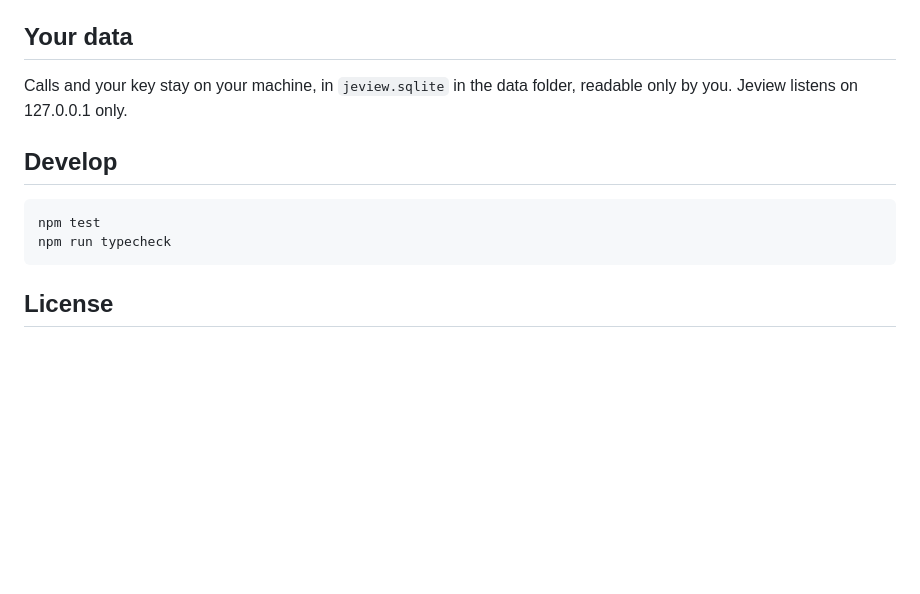
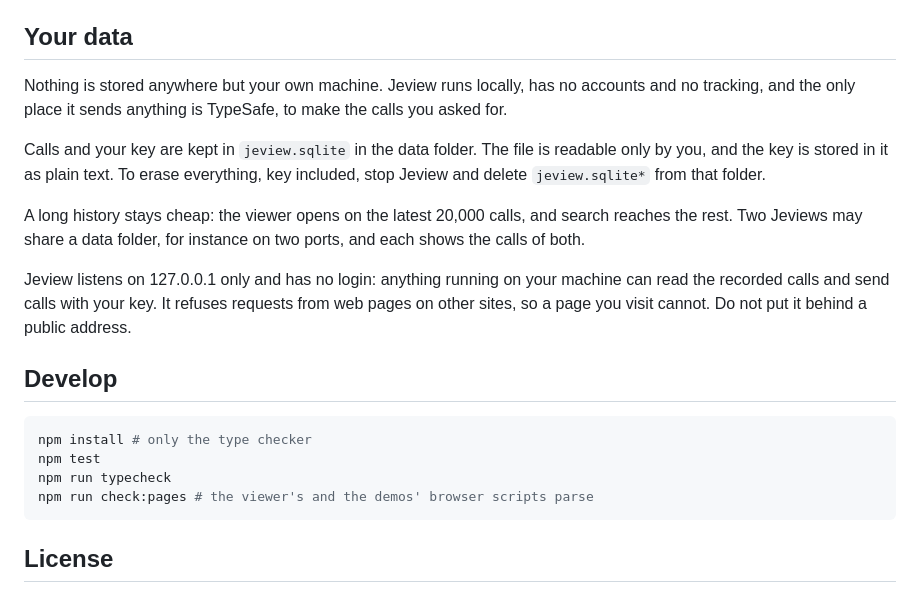
Before and after one commit to andududu/jeview, a Markdown page: README.md, the part around one of its changes. Rendered like a GitHub page; blank space fills up the shorter version.

````diff
--- a/README.md
+++ b/README.md
@@ -40,14 +57,26 @@ Agents can read `http://127.0.0.1:4777/llms.txt`.
 
 ## Your data
 
-Calls and your key stay on your machine, in `jeview.sqlite` in the data folder, readable only by you. Jeview listens on
-127.0.0.1 only.
+Nothing is stored anywhere but your own machine. Jeview runs locally, has no accounts and no tracking, and the only
+place it sends anything is TypeSafe, to make the calls you asked for.
+
+Calls and your key are kept in `jeview.sqlite` in the data folder. The file is readable only by you, and the key is
+stored in it as plain text. To erase everything, key included, stop Jeview and delete `jeview.sqlite*` from that folder.
+
+A long history stays cheap: the viewer opens on the latest 20,000 calls, and search reaches the rest. Two Jeviews may
+share a data folder, for instance on two ports, and each shows the calls of both.
+
+Jeview listens on 127.0.0.1 only and has no login: anything running on your machine can read the recorded calls and
+send calls with your key. It refuses requests from web pages on other sites, so a page you visit cannot. Do not put it
+behind a public address.
 
 ## Develop
 
 ```sh
+npm install # only the type checker
 npm test
 npm run typecheck
+npm run check:pages # the viewer's and the demos' browser scripts parse
 ```
 
 ## License
````
Also changed, not shown: other parts of README.md (+27 -10 lines), docs/side-by-side.png (added), 8 other files.
